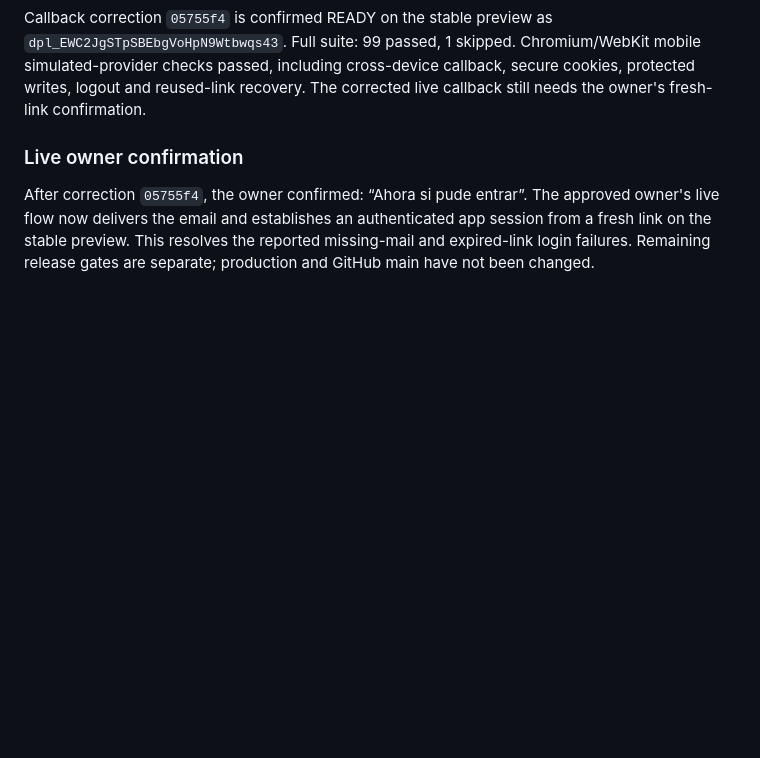
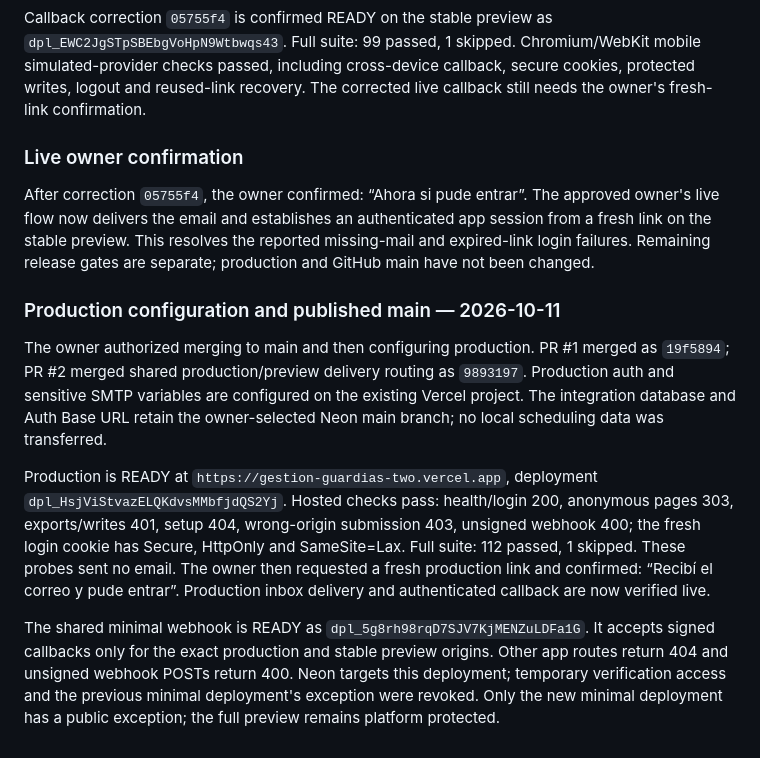
Before and after one commit to t-rivas/gestion-guardias, a Markdown page: docs/plans/private-access.md, the part around the change. GitHub-like rendering; blank space fills up the shorter version.

```diff
--- a/docs/plans/private-access.md
+++ b/docs/plans/private-access.md
@@ -410,3 +410,27 @@ The approved owner's live flow now delivers the email and establishes an
 authenticated app session from a fresh link on the stable preview. This resolves
 the reported missing-mail and expired-link login failures. Remaining release
 gates are separate; production and GitHub main have not been changed.
+
+
+### Production configuration and published main — 2026-10-11
+
+The owner authorized merging to main and then configuring production. PR #1
+merged as `19f5894`; PR #2 merged shared production/preview delivery routing as
+`9893197`. Production auth and sensitive SMTP variables are configured on the
+existing Vercel project. The integration database and Auth Base URL retain the
+owner-selected Neon main branch; no local scheduling data was transferred.
+
+Production is READY at `https://gestion-guardias-two.vercel.app`, deployment
+`dpl_HsjViStvazELQKdvsMMbfjdQS2Yj`. Hosted checks pass: health/login 200,
+anonymous pages 303, exports/writes 401, setup 404, wrong-origin submission 403,
+unsigned webhook 400; the fresh login cookie has Secure, HttpOnly and SameSite=Lax.
+Full suite: 112 passed, 1 skipped. These probes sent no email. The owner then
+requested a fresh production link and confirmed: “Recibí el correo y pude entrar”.
+Production inbox delivery and authenticated callback are now verified live.
+
+The shared minimal webhook is READY as `dpl_5g8rh98rqD7SJV7KjMENZuLDFa1G`.
+It accepts signed callbacks only for the exact production and stable preview
+origins. Other app routes return 404 and unsigned webhook POSTs return 400.
+Neon targets this deployment; temporary verification access and the previous
+minimal deployment's exception were revoked. Only the new minimal deployment
+has a public exception; the full preview remains platform protected.
```
Also changed, not shown: docs/private-access-setup.md (+28 -6 lines).
